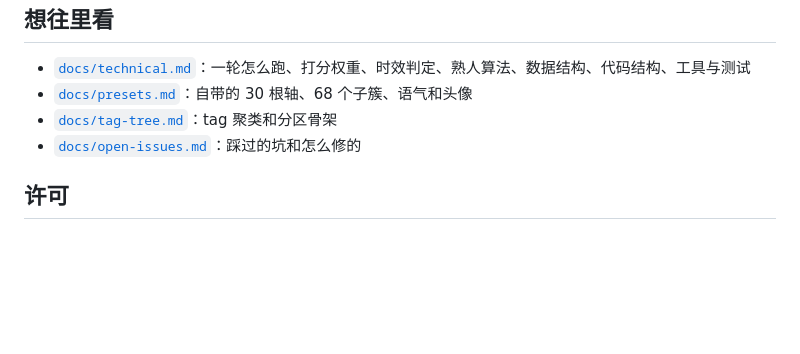
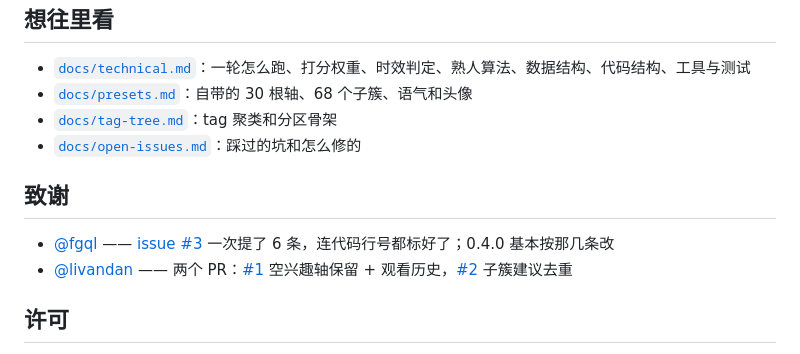
Before and after one commit to Debuger-114514/dsh-bili-jar, a Markdown page: README.md, the part around the change. Rendered like a GitHub page; blank space fills up the shorter version.

Commit message:
README 加致谢：@fgql（issue #3）和 @livandan（两个 PR）

```diff
--- a/README.md
+++ b/README.md
@@ -208,6 +208,11 @@ B 站登录是可选的：登了才能取 AI 字幕，「关注」页也得靠
 - [`docs/tag-tree.md`](docs/tag-tree.md)：tag 聚类和分区骨架
 - [`docs/open-issues.md`](docs/open-issues.md)：踩过的坑和怎么修的
 
+## 致谢
+
+- [@fgql](https://github.com/fgql) —— [issue #3](https://github.com/Debuger-114514/dsh-bili-jar/issues/3) 一次提了 6 条，连代码行号都标好了；0.4.0 基本按那几条改
+- [@livandan](https://github.com/livandan) —— 两个 PR：[#1](https://github.com/Debuger-114514/dsh-bili-jar/pull/1) 空兴趣轴保留 + 观看历史，[#2](https://github.com/Debuger-114514/dsh-bili-jar/pull/2) 子簇建议去重
+
 ## 许可
 
 代码 MIT。插画（`assets/jar-*.png` / `av-*.png` / `walk-*.png`）由作者用豆包生成，随仓库提供，只用于这个插件的界面。
```
